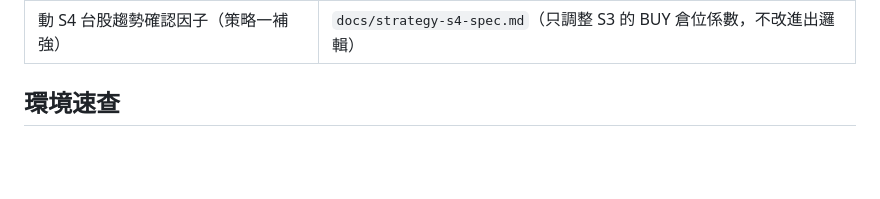
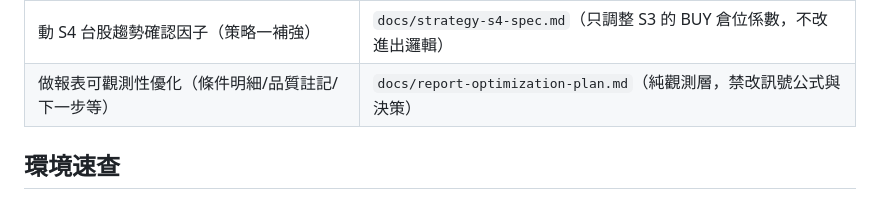
Before and after one commit to jajanuj/zerohour, a Markdown page: CLAUDE.md, the part around the change. GitHub-like rendering; blank space fills up the shorter version.

Commit message:
docs: 報表可觀測性優化計畫（6項優化，分6 phase執行）+ CLAUDE.md 路由
Co-Authored-By: Claude Fable 5 <noreply@anthropic.com>

```diff
--- a/CLAUDE.md
+++ b/CLAUDE.md
@@ -70,6 +70,7 @@
 | 想知道規則為什麼長這樣 | `docs/harness/A-diagnosis.md`（唯讀）|
 | 動 `scalper/`（策略三股期刷單）| `docs/scalper-spec.md`（獨立模組，只跑老闆本地機器，不進 Fly.io）|
 | 動 S4 台股趨勢確認因子（策略一補強）| `docs/strategy-s4-spec.md`（只調整 S3 的 BUY 倉位係數，不改進出邏輯）|
+| 做報表可觀測性優化（條件明細/品質註記/下一步等）| `docs/report-optimization-plan.md`（純觀測層，禁改訊號公式與決策）|
 
 ## 環境速查
 
```
Also changed, not shown: docs/report-optimization-plan.md (added, +372 -0 lines).
